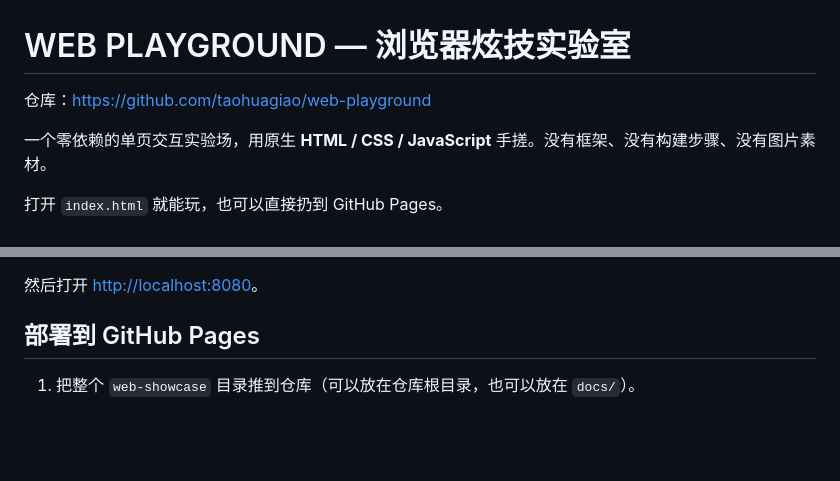
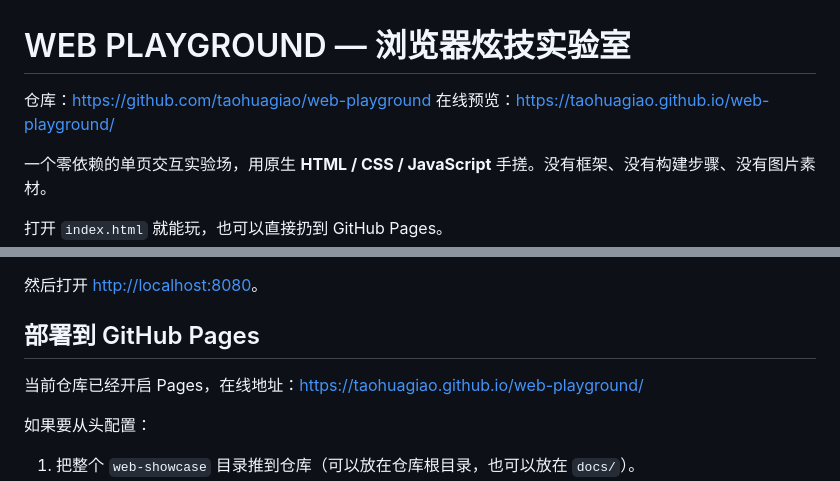
Before and after one commit to taohuagiao/web-playground, a Markdown page: README.md, 2 parts joined by grey strips. GitHub-like rendering; blank space fills up the shorter version.

Commit message:
docs: add live GitHub Pages URL

```diff
--- a/README.md
+++ b/README.md
@@ -1,6 +1,7 @@
 # WEB PLAYGROUND — 浏览器炫技实验室
 
 仓库：<https://github.com/taohuagiao/web-playground>
+在线预览：<https://taohuagiao.github.io/web-playground/>
 
 一个零依赖的单页交互实验场，用原生 **HTML / CSS / JavaScript** 手搓。没有框架、没有构建步骤、没有图片素材。
 
@@ -39,6 +40,10 @@ npx serve .
 然后打开 <http://localhost:8080>。
 
 ## 部署到 GitHub Pages
+
+当前仓库已经开启 Pages，在线地址：<https://taohuagiao.github.io/web-playground/>
+
+如果要从头配置：
 
 1. 把整个 `web-showcase` 目录推到仓库（可以放在仓库根目录，也可以放在 `docs/`）。
 2. 在 GitHub 仓库的 **Settings → Pages** 里：
```
